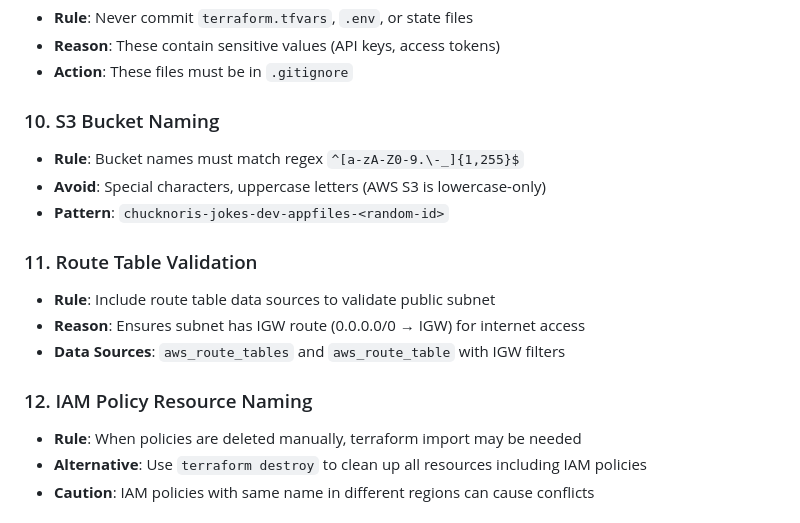
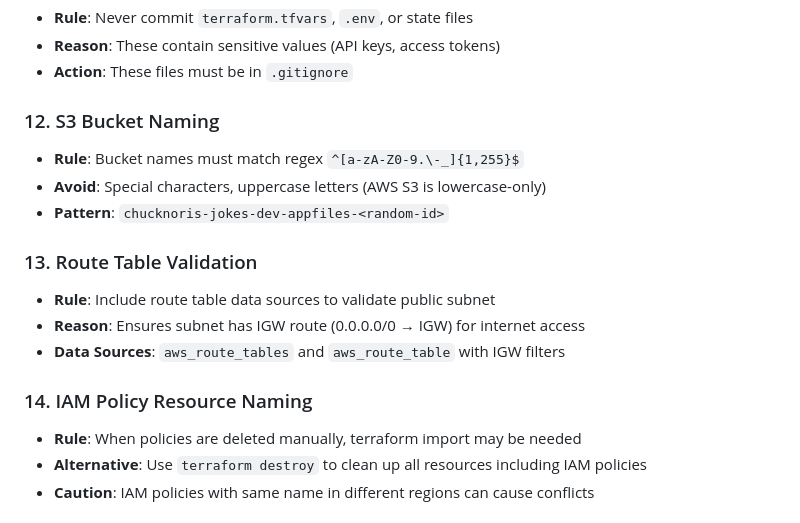
Before and after one commit to ilham9649/chucknoris-jokes, a Markdown page: AGENTS.md, the part around one of its changes. Rendered like a GitHub page.

```diff
--- a/AI.md
+++ b/AGENTS.md
@@ -67,17 +74,17 @@ When working on this project, the AI assistant must follow these rules:
 - **Reason**: These contain sensitive values (API keys, access tokens)
 - **Action**: These files must be in `.gitignore`
 
-### 10. S3 Bucket Naming
+### 12. S3 Bucket Naming
 - **Rule**: Bucket names must match regex `^[a-zA-Z0-9.\-_]{1,255}$`
 - **Avoid**: Special characters, uppercase letters (AWS S3 is lowercase-only)
 - **Pattern**: `chucknoris-jokes-dev-appfiles-<random-id>`
 
-### 11. Route Table Validation
+### 13. Route Table Validation
 - **Rule**: Include route table data sources to validate public subnet
 - **Reason**: Ensures subnet has IGW route (0.0.0.0/0 → IGW) for internet access
 - **Data Sources**: `aws_route_tables` and `aws_route_table` with IGW filters
 
-### 12. IAM Policy Resource Naming
+### 14. IAM Policy Resource Naming
 - **Rule**: When policies are deleted manually, terraform import may be needed
 - **Alternative**: Use `terraform destroy` to clean up all resources including IAM policies
 - **Caution**: IAM policies with same name in different regions can cause conflicts
```
Also changed, not shown: other parts of AGENTS.md (+16 -9 lines).
